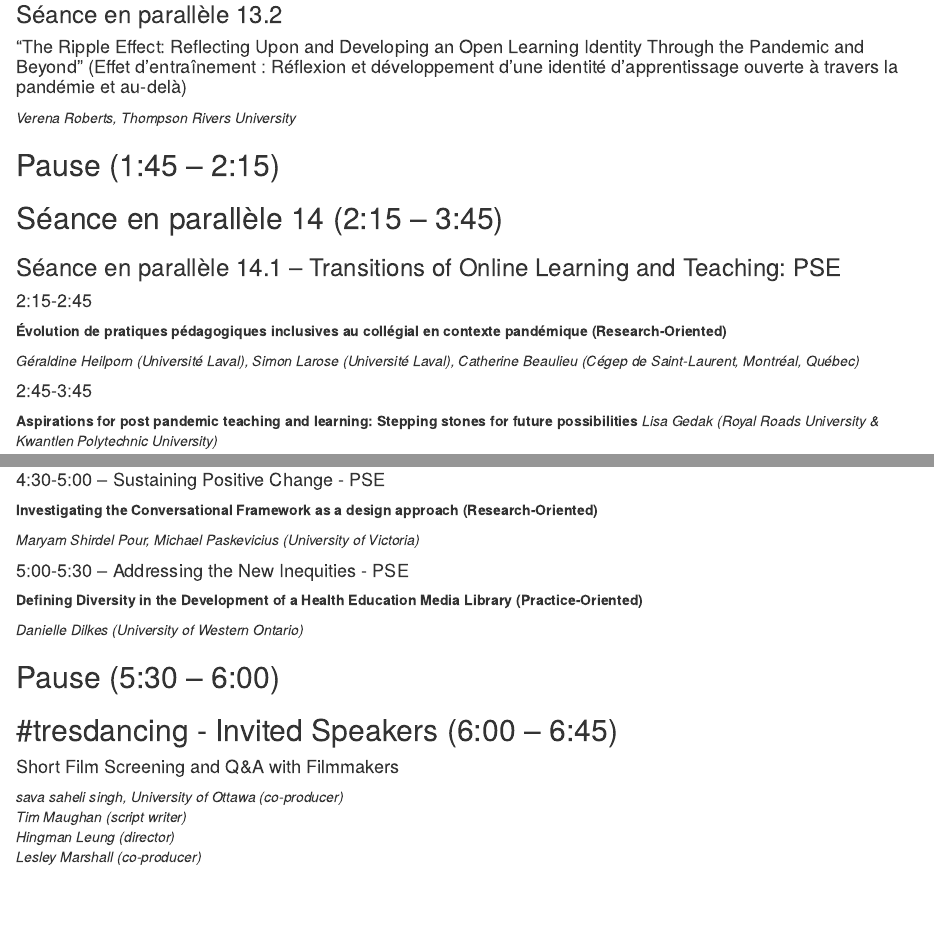
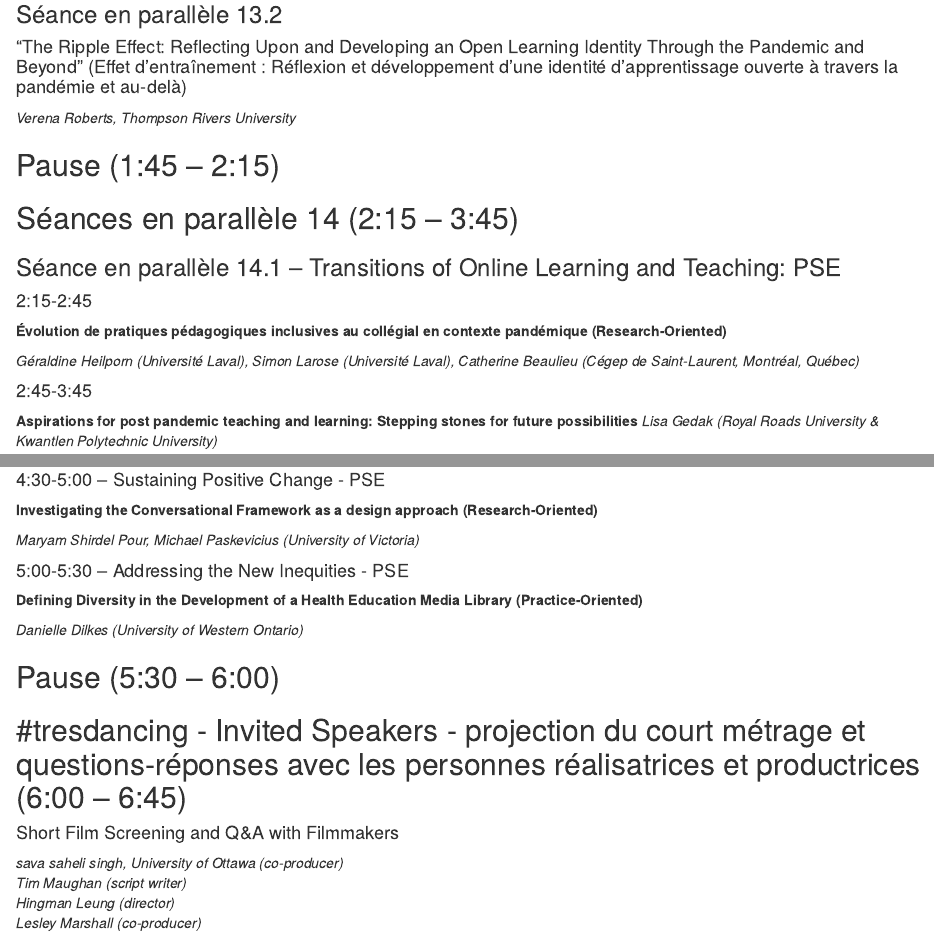
Before and after one commit to otessa/2022fr, an R Markdown document (05-may19.Rmd): the page in a window 1100 px wide, from 700 px down, and a second part further down, joined at a grey line. Rendered offline with R 4.5, knitr and Pandoc, with nearby package versions; drawn as R Markdown's standard HTML page in place of the format the file asks for.

Commit message:
Update 05-may19.Rmd

````diff
--- a/05-may19.Rmd
+++ b/05-may19.Rmd
@@ -72,7 +72,7 @@
 
 ## Pause (1:45 – 2:15) {-}
 
-## Séance en parallèle 14 (2:15 – 3:45) {-}
+## Séances en parallèle 14 (2:15 – 3:45) {-}
 
 
 
@@ -278,7 +278,7 @@
 
 
 
-## \#tresdancing - Invited Speakers (6:00 – 6:45) {-}
+## \#tresdancing - Invited Speakers - projection du court métrage et questions-réponses avec les personnes réalisatrices et productrices  (6:00 – 6:45) {-}
 
 ```{block, type='wp'}
 #### Short Film Screening and Q&A with Filmmakers
````
Also changed, not shown: 05-may19.Rmd (2 more changed lines).
